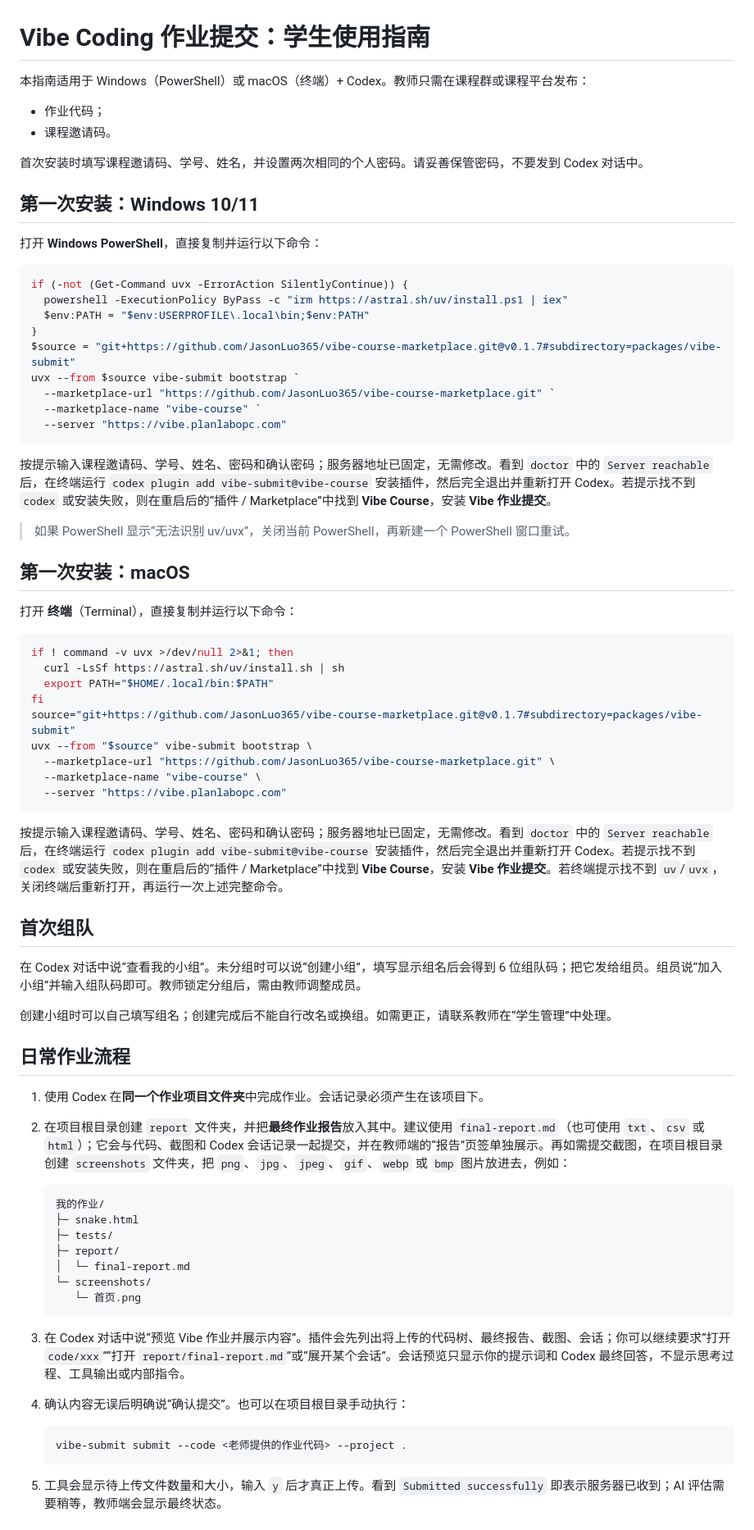
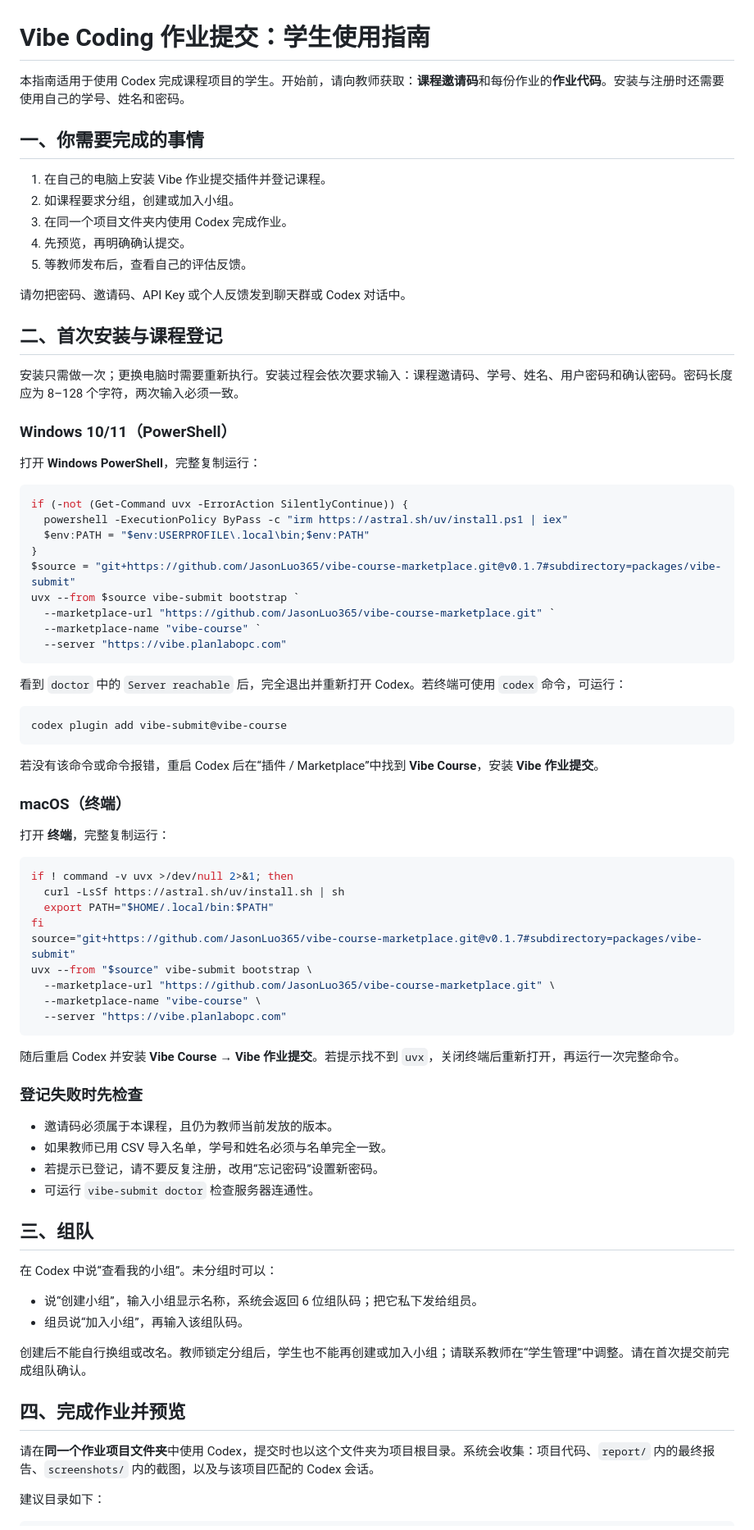
Before and after one commit to JasonLuo365/vibe-course-platform, a Markdown page: STUDENT_GUIDE.md, the part around one of its changes. Shown at 82% size. Rendered like a GitHub page.

Commit message:
Refresh student and teacher guides

````diff
--- a/STUDENT_GUIDE.md
+++ b/STUDENT_GUIDE.md
@@ -1,15 +1,24 @@
 # Vibe Coding 作业提交：学生使用指南
 
-本指南适用于 Windows（PowerShell）或 macOS（终端）+ Codex。教师只需在课程群或课程平台发布：
+本指南适用于使用 Codex 完成课程项目的学生。开始前，请向教师获取：**课程邀请码**和每份作业的**作业代码**。安装与注册时还需要使用自己的学号、姓名和密码。
 
-- 作业代码；
-- 课程邀请码。
+## 一、你需要完成的事情
 
-首次安装时填写课程邀请码、学号、姓名，并设置两次相同的个人密码。请妥善保管密码，不要发到 Codex 对话中。
+1. 在自己的电脑上安装 Vibe 作业提交插件并登记课程。
+2. 如课程要求分组，创建或加入小组。
+3. 在同一个项目文件夹内使用 Codex 完成作业。
+4. 先预览，再明确确认提交。
+5. 等教师发布后，查看自己的评估反馈。
 
-## 第一次安装：Windows 10/11
+请勿把密码、邀请码、API Key 或个人反馈发到聊天群或 Codex 对话中。
 
-打开 **Windows PowerShell**，直接复制并运行以下命令：
+## 二、首次安装与课程登记
+
+安装只需做一次；更换电脑时需要重新执行。安装过程会依次要求输入：课程邀请码、学号、姓名、用户密码和确认密码。密码长度应为 8–128 个字符，两次输入必须一致。
+
+### Windows 10/11（PowerShell）
+
+打开 **Windows PowerShell**，完整复制运行：
 
 ```powershell
 if (-not (Get-Command uvx -ErrorAction SilentlyContinue)) {
@@ -23,13 +32,17 @@ uvx --from $source vibe-submit bootstrap `
   --server "https://vibe.planlabopc.com"
 ```
 
-按提示输入课程邀请码、学号、姓名、密码和确认密码；服务器地址已固定，无需修改。看到 `doctor` 中的 `Server reachable` 后，在终端运行 `codex plugin add vibe-submit@vibe-course` 安装插件，然后完全退出并重新打开 Codex。若提示找不到 `codex` 或安装失败，则在重启后的“插件 / Marketplace”中找到 **Vibe Course**，安装 **Vibe 作业提交**。
+看到 `doctor` 中的 `Server reachable` 后，完全退出并重新打开 Codex。若终端可使用 `codex` 命令，可运行：
 
-> 如果 PowerShell 显示“无法识别 uv/uvx”，关闭当前 PowerShell，再新建一个 PowerShell 窗口重试。
+```powershell
+codex plugin add vibe-submit@vibe-course
+```
 
-## 第一次安装：macOS
+若没有该命令或命令报错，重启 Codex 后在“插件 / Marketplace”中找到 **Vibe Course**，安装 **Vibe 作业提交**。
 
-打开 **终端**（Terminal），直接复制并运行以下命令：
+### macOS（终端）
+
+打开 **终端**，完整复制运行：
 
 ```bash
 if ! command -v uvx >/dev/null 2>&1; then
@@ -43,35 +56,27 @@ uvx --from "$source" vibe-submit bootstrap \
   --server "https://vibe.planlabopc.com"
 ```
 
-按提示输入课程邀请码、学号、姓名、密码和确认密码；服务器地址已固定，无需修改。看到 `doctor` 中的 `Server reachable` 后，在终端运行 `codex plugin add vibe-submit@vibe-course` 安装插件，然后完全退出并重新打开 Codex。若提示找不到 `codex` 或安装失败，则在重启后的“插件 / Marketplace”中找到 **Vibe Course**，安装 **Vibe 作业提交**。若终端提示找不到 `uv`/`uvx`，关闭终端后重新打开，再运行一次上述完整命令。
+随后重启 Codex 并安装 **Vibe Course → Vibe 作业提交**。若提示找不到 `uvx`，关闭终端后重新打开，再运行一次完整命令。
 
-## 首次组队
+### 登记失败时先检查
 
-在 Codex 对话中说“查看我的小组”。未分组时可以说“创建小组”，填写显示组名后会得到 6 位组队码；把它发给组员。组员说“加入小组”并输入组队码即可。教师锁定分组后，需由教师调整成员。
+- 邀请码必须属于本课程，且仍为教师当前发放的版本。
+- 如果教师已用 CSV 导入名单，学号和姓名必须与名单完全一致。
+- 若提示已登记，请不要反复注册，改用“忘记密码”设置新密码。
+- 可运行 `vibe-submit doctor` 检查服务器连通性。
 
-创建小组时可以自己填写组名；创建完成后不能自行改名或换组。如需更正，请联系教师在“学生管理”中处理。
+## 三、组队
 
-## 日常作业流程
+在 Codex 中说“查看我的小组”。未分组时可以：
 
-1. 使用 Codex 在**同一个作业项目文件夹**中完成作业。会话记录必须产生在该项目下。
-2. 在项目根目录创建 `report` 文件夹，并把**最终作业报告**放入其中。建议使用 `final-report.md`（也可使用 `txt`、`csv` 或 `html`）；它会与代码、截图和 Codex 会话记录一起提交，并在教师端的“报告”页签单独展示。再如需提交截图，在项目根目录创建 `screenshots` 文件夹，把 `png`、`jpg`、`jpeg`、`gif`、`webp` 或 `bmp` 图片放进去，例如：
+- 说“创建小组”，输入小组显示名称，系统会返回 6 位组队码；把它私下发给组员。
+- 组员说“加入小组”，再输入该组队码。
 
-   ```text
-   我的作业/
-   ├─ snake.html
-   ├─ tests/
-   ├─ report/
-   │  └─ final-report.md
-   └─ screenshots/
-      └─ 首页.png
-   ```
+创建后不能自行换组或改名。教师锁定分组后，学生也不能再创建或加入小组；请联系教师在“学生管理”中调整。请在首次提交前完成组队确认。
 
-3. 在 Codex 对话中说“预览 Vibe 作业并展示内容”。插件会先列出将上传的代码树、最终报告、截图、会话；你可以继续要求“打开 `code/xxx`”“打开 `report/final-report.md`”或“展开某个会话”。会话预览只显示你的提示词和 Codex 最终回答，不显示思考过程、工具输出或内部指令。
-4. 确认内容无误后明确说“确认提交”。也可以在项目根目录手动执行：
+## 四、完成作业并预览
 
-   ```powershell
-   vibe-submit submit --code <老师提供的作业代码> --project .
-   ```
+请在**同一个作业项目文件夹**中使用 Codex，提交时也以这个文件夹为项目根目录。系统会收集：项目代码、`report/` 内的最终报告、`screenshots/` 内的截图，以及与该项目匹配的 Codex 会话。
 
-5. 工具会显示待上传文件数量和大小，输入 `y` 后才真正上传。看到 `Submitted successfully` 即表示服务器已收到；AI 评估需要稍等，教师端会显示最终状态。
+建议目录如下：
 
````
Also changed, not shown: other parts of STUDENT_GUIDE.md (+40 -32 lines), TEACHER_GUIDE.md (+109 -48 lines).
